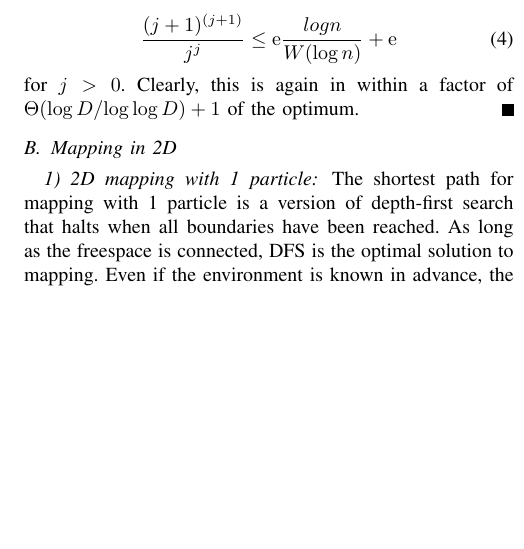
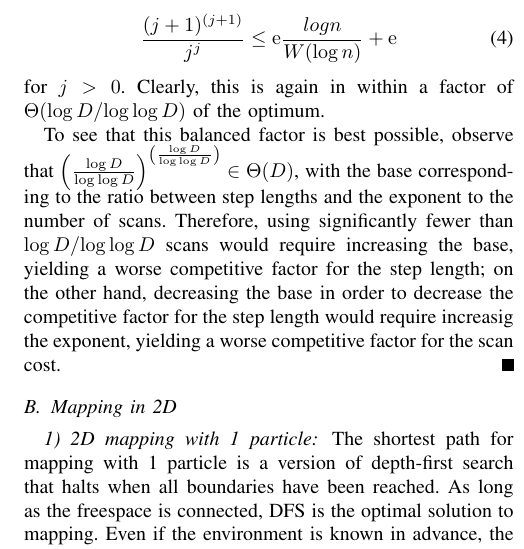
Before and after one commit to danielbao/IROS2017mappingParticles, a LaTeX paper (IROS2017mapping.tex, which reads theory.tex): part of one column of page 4 of 8, cut so that both start at the same text, the shorter picture padded with empty space. Compiled offline with pdfLaTeX.

Commit message:
Added end of Theorem 1.

```diff
--- a/theory.tex
+++ b/theory.tex
@@ -113,7 +113,13 @@ Because $j\leq \log D/ W(\log D)$, we obtain
 \begin{align}
 \frac{(j+1)^{(j+1)}}{j^j}\leq \mathrm{e}\frac{log n}{ W(\log n)}+\mathrm{e}\label{eq:MoveDistanceRatioInequality}
 \end{align}
- for $j>0$. Clearly, this is again in within a factor of $\Theta(\log D/ \log\log D)+1$ of the optimum.
+ for $j>0$. Clearly, this is again in within a factor of $\Theta(\log D/ \log\log D)$ of the optimum.
+
+To see that this balanced factor is best possible, observe that $\left(\frac{\log D}{\log\log D}\right)^{\left(\frac{\log D}{\log\log D}\right)}\in \Theta(D)$,
+with the base corresponding to the ratio between step lengths and the exponent to the number of scans.
+Therefore, using significantly fewer than $\log D/ \log\log D$ scans would require increasing the base, yielding a worse competitive factor
+for the step length; on the other hand, decreasing the base in order to decrease the competitive factor
+for the step length would require increasig the exponent, yielding a worse competitive factor for the scan cost.
 \end{proof}
 
 %\subsubsection{German tank problem}
```
